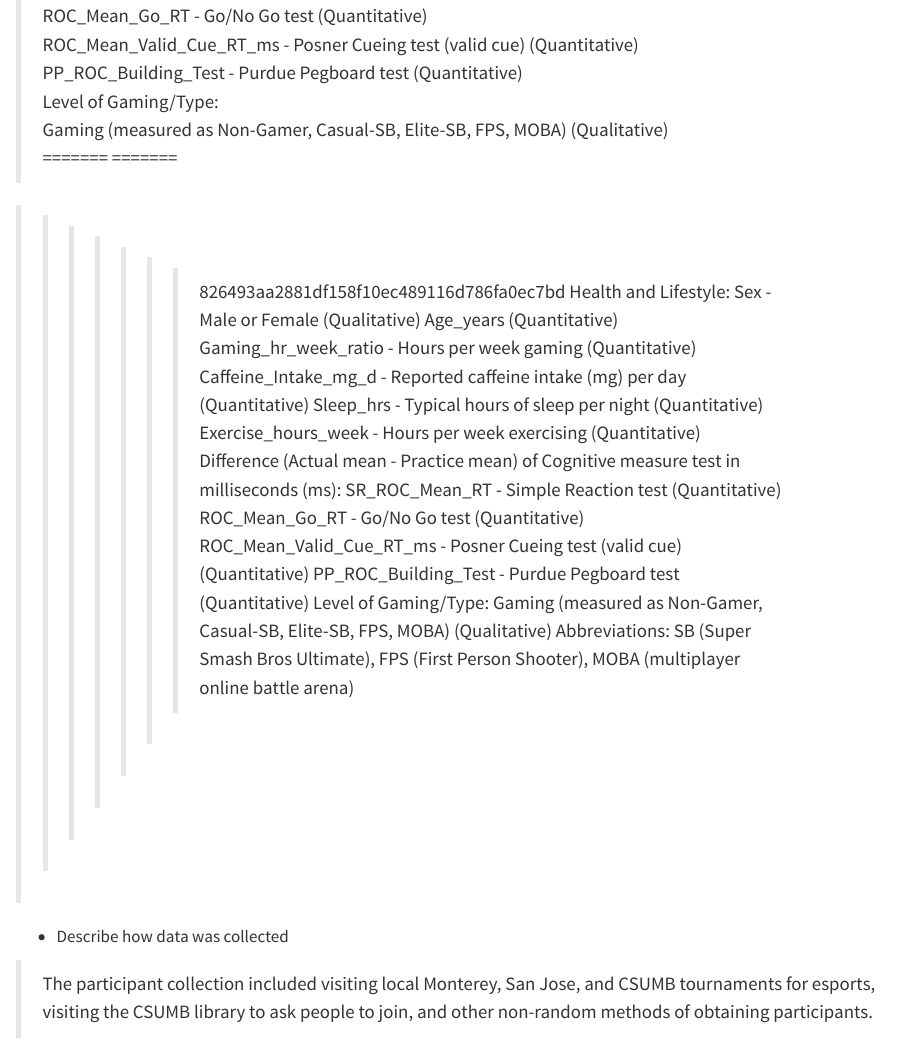
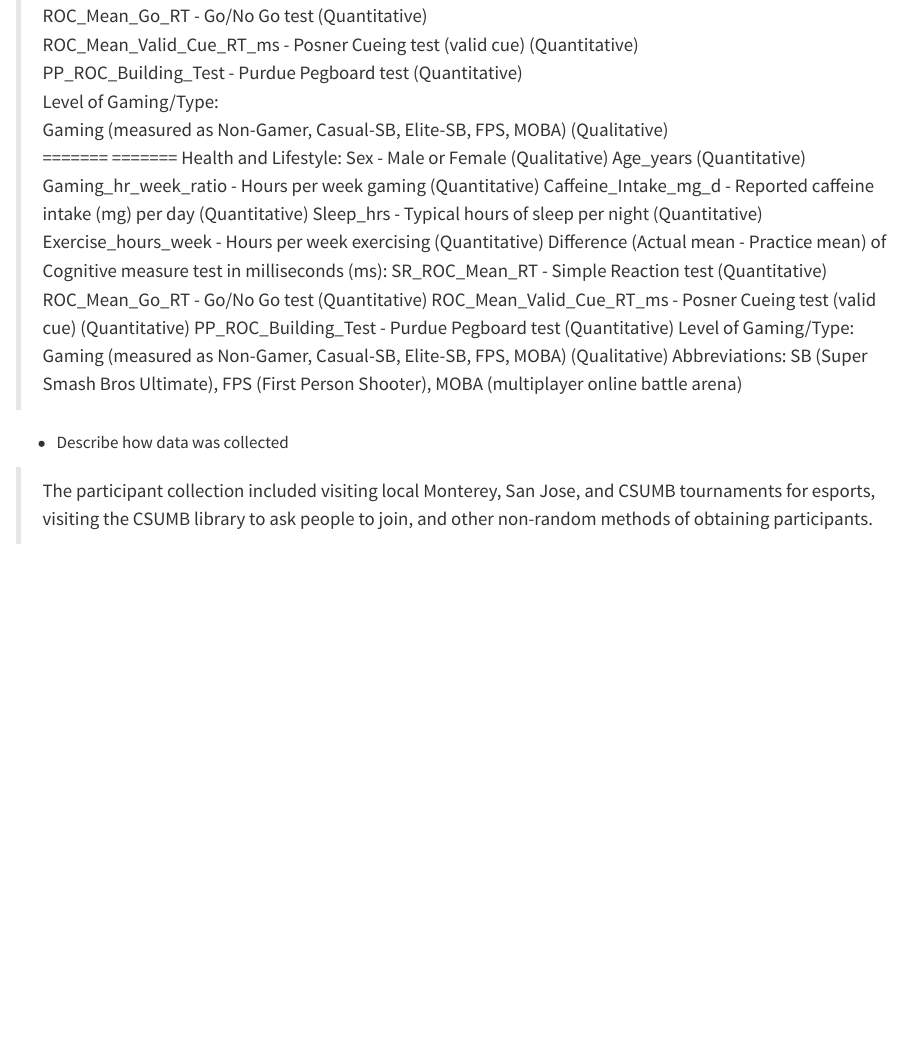
Before and after one commit to bellaisac/stat-320-project, a Quarto document (Team_-stat320-project-part1.qmd): the page in a window 1100 px wide, from 920 px down. Rendered offline with R 4.5, knitr and Pandoc in place of Quarto, with nearby package versions; drawn as R Markdown's standard HTML page in place of the format the file asks for; some code elsewhere in the file could not run offline.

Commit message:
fixed string of numbers

```diff
--- a/Team_-stat320-project-part1.qmd
+++ b/Team_-stat320-project-part1.qmd
@@ -65,8 +65,6 @@ Level of Gaming/Type:
  Gaming (measured as Non-Gamer, Casual-SB, Elite-SB, FPS, MOBA) (Qualitative)
 =======
 =======
-
->>>>>>> 826493aa2881df158f10ec489116d786fa0ec7bd
 >Health and Lifestyle:
  Sex - Male or Female (Qualitative)
  Age_years (Quantitative)
```
